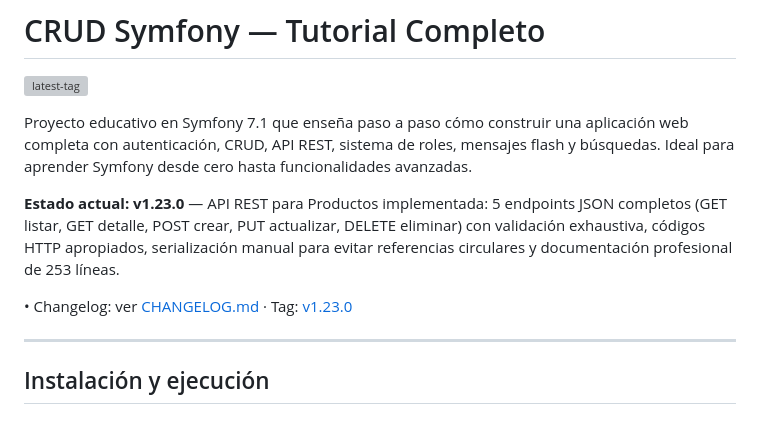
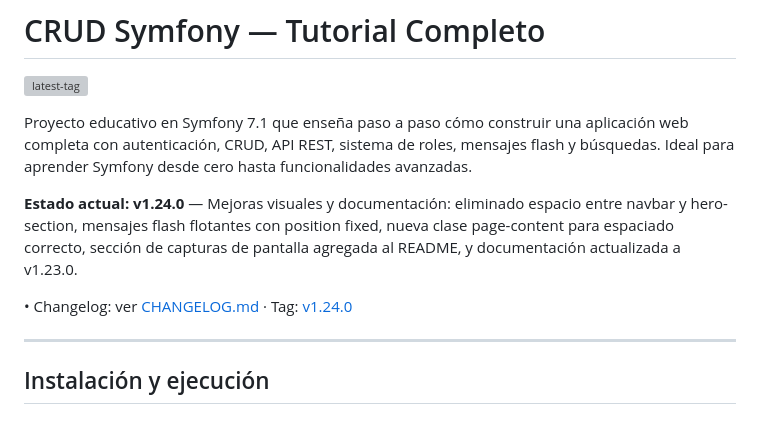
Before and after one commit to jhonatanfdez/crud-symfony-test, a Markdown page: README.md, the part around the change. Rendered like a GitHub page; grey boxes are pictures that could not be loaded.

```diff
--- a/README.md
+++ b/README.md
@@ -4,9 +4,9 @@
 
 Proyecto educativo en Symfony 7.1 que enseña paso a paso cómo construir una aplicación web completa con autenticación, CRUD, API REST, sistema de roles, mensajes flash y búsquedas. Ideal para aprender Symfony desde cero hasta funcionalidades avanzadas.
 
-**Estado actual: v1.23.0** — API REST para Productos implementada: 5 endpoints JSON completos (GET listar, GET detalle, POST crear, PUT actualizar, DELETE eliminar) con validación exhaustiva, códigos HTTP apropiados, serialización manual para evitar referencias circulares y documentación profesional de 253 líneas.
+**Estado actual: v1.24.0** — Mejoras visuales y documentación: eliminado espacio entre navbar y hero-section, mensajes flash flotantes con position fixed, nueva clase page-content para espaciado correcto, sección de capturas de pantalla agregada al README, y documentación actualizada a v1.23.0.
 
-• Changelog: ver [CHANGELOG.md](https://github.com/jhonatanfdez/crud-symfony-test/blob/main/archivos_adicionales/CHANGELOG.md) · Tag: [v1.23.0](https://github.com/jhonatanfdez/crud-symfony-test/releases/tag/v1.23.0)
+• Changelog: ver [CHANGELOG.md](https://github.com/jhonatanfdez/crud-symfony-test/blob/main/archivos_adicionales/CHANGELOG.md) · Tag: [v1.24.0](https://github.com/jhonatanfdez/crud-symfony-test/releases/tag/v1.24.0)
 
 ---
 
```
Also changed, not shown: archivos_adicionales/CHANGELOG.md (+176 -4 lines).
